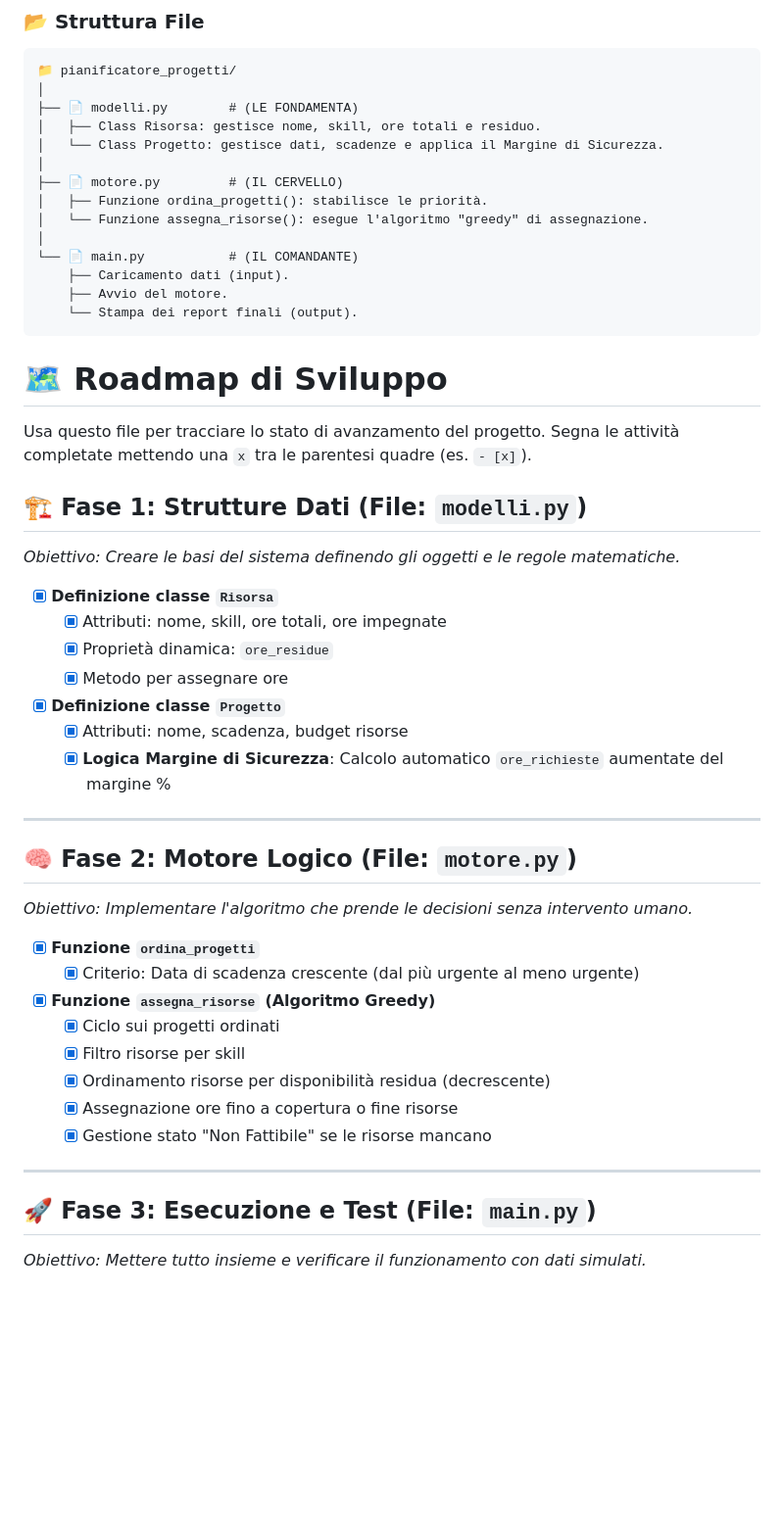
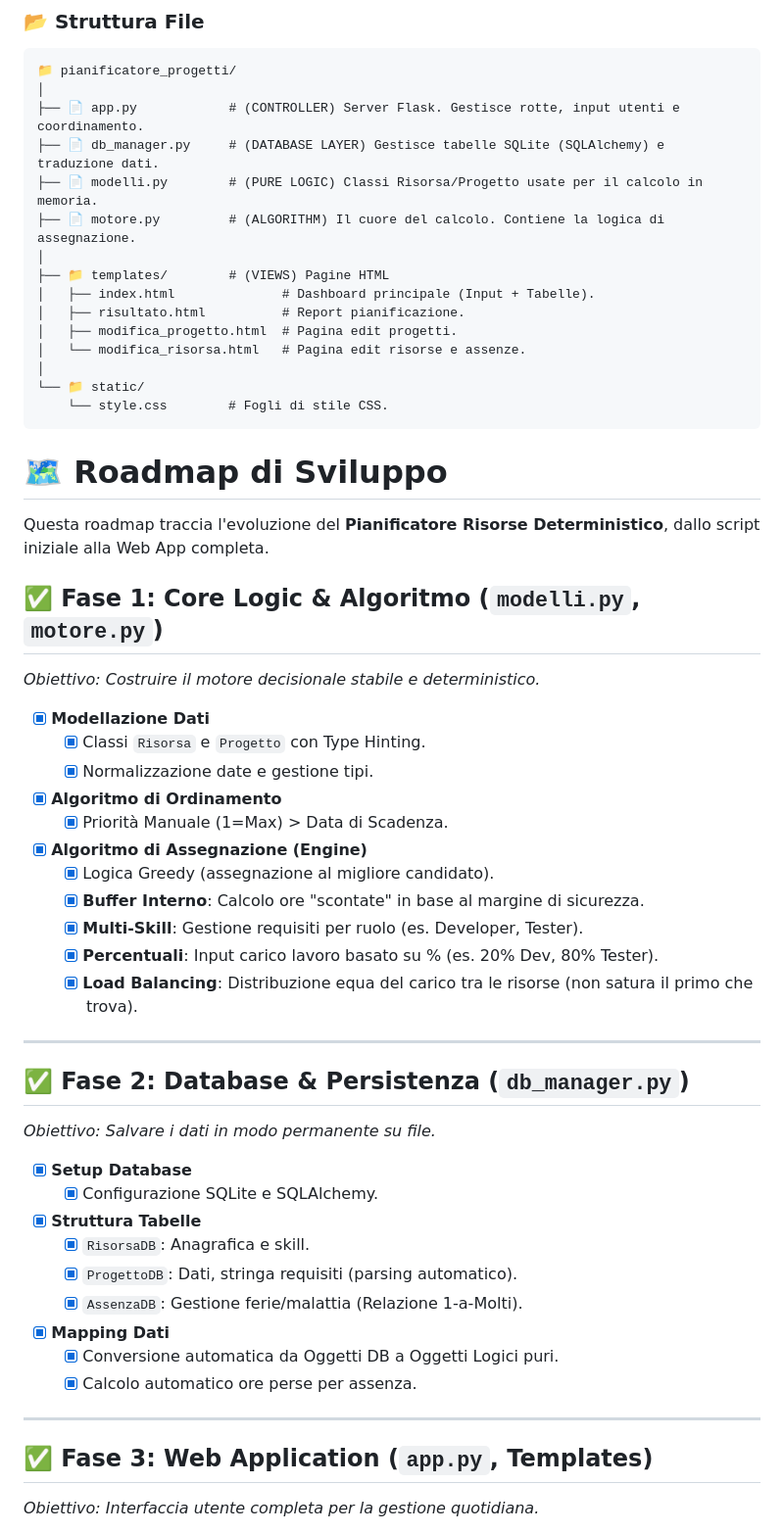
Before and after one commit to Vuot00/tirocinio, a Markdown page: documenti/[06] Documentazione progetto.md, the part around the change printed below. Shown: that part at 98% size. Rendered like a GitHub page; blank space fills up the shorter version.

Commit message:
fix sui documenti del progetto

````diff
--- a/documenti/[06] Documentazione progetto.md
+++ b/documenti/[06] Documentazione progetto.md
@@ -46,52 +55,57 @@ Il progetto è strutturato in **3 moduli** Python distinti per separare le respo
 ```text
 📁 pianificatore_progetti/
 │
-├── 📄 modelli.py        # (LE FONDAMENTA)
-│   ├── Class Risorsa: gestisce nome, skill, ore totali e residuo.
-│   └── Class Progetto: gestisce dati, scadenze e applica il Margine di Sicurezza.
+├── 📄 app.py            # (CONTROLLER) Server Flask. Gestisce rotte, input utenti e coordinamento.
+├── 📄 db_manager.py     # (DATABASE LAYER) Gestisce tabelle SQLite (SQLAlchemy) e traduzione dati.
+├── 📄 modelli.py        # (PURE LOGIC) Classi Risorsa/Progetto usate per il calcolo in memoria.
+├── 📄 motore.py         # (ALGORITHM) Il cuore del calcolo. Contiene la logica di assegnazione.
 │
-├── 📄 motore.py         # (IL CERVELLO)
-│   ├── Funzione ordina_progetti(): stabilisce le priorità.
-│   └── Funzione assegna_risorse(): esegue l'algoritmo "greedy" di assegnazione.
+├── 📁 templates/        # (VIEWS) Pagine HTML
+│   ├── index.html              # Dashboard principale (Input + Tabelle).
+│   ├── risultato.html          # Report pianificazione.
+│   ├── modifica_progetto.html  # Pagina edit progetti.
+│   └── modifica_risorsa.html   # Pagina edit risorse e assenze.
 │
-└── 📄 main.py           # (IL COMANDANTE)
-    ├── Caricamento dati (input).
-    ├── Avvio del motore.
-    └── Stampa dei report finali (output).
+└── 📁 static/
+    └── style.css        # Fogli di stile CSS.
 ```
 
 # 🗺️ Roadmap di Sviluppo
 
-Usa questo file per tracciare lo stato di avanzamento del progetto.
-Segna le attività completate mettendo una `x` tra le parentesi quadre (es. `- [x]`).
+Questa roadmap traccia l'evoluzione del **Pianificatore Risorse Deterministico**, dallo script iniziale alla Web App completa.
 
-## 🏗️ Fase 1: Strutture Dati (File: `modelli.py`)
-*Obiettivo: Creare le basi del sistema definendo gli oggetti e le regole matematiche.*
+## ✅ Fase 1: Core Logic & Algoritmo (`modelli.py`, `motore.py`)
+*Obiettivo: Costruire il motore decisionale stabile e deterministico.*
 
-- [x] **Definizione classe `Risorsa`**
-  - [x] Attributi: nome, skill, ore totali, ore impegnate
-  - [x] Proprietà dinamica: `ore_residue`
-  - [x] Metodo per assegnare ore
-- [x] **Definizione classe `Progetto`**
-  - [x] Attributi: nome, scadenza, budget risorse
-  - [x] **Logica Margine di Sicurezza**: Calcolo automatico `ore_richieste` aumentate del margine %
+- [x] **Modellazione Dati**
+    - [x] Classi `Risorsa` e `Progetto` con Type Hinting.
+    - [x] Normalizzazione date e gestione tipi.
+- [x] **Algoritmo di Ordinamento**
+    - [x] Priorità Manuale (1=Max) > Data di Scadenza.
+- [x] **Algoritmo di Assegnazione (Engine)**
+    - [x] Logica Greedy (assegnazione al migliore candidato).
+    - [x] **Buffer Interno**: Calcolo ore "scontate" in base al margine di sicurezza.
+    - [x] **Multi-Skill**: Gestione requisiti per ruolo (es. Developer, Tester).
+    - [x] **Percentuali**: Input carico lavoro basato su % (es. 20% Dev, 80% Tester).
+    - [x] **Load Balancing**: Distribuzione equa del carico tra le risorse (non satura il primo che trova).
 
 ---
 
-## 🧠 Fase 2: Motore Logico (File: `motore.py`)
-*Obiettivo: Implementare l'algoritmo che prende le decisioni senza intervento umano.*
+## ✅ Fase 2: Database & Persistenza (`db_manager.py`)
+*Obiettivo: Salvare i dati in modo permanente su file.*
 
-- [x] **Funzione `ordina_progetti`**
-  - [x] Criterio: Data di scadenza crescente (dal più urgente al meno urgente)
-- [x] **Funzione `assegna_risorse` (Algoritmo Greedy)**
-  - [x] Ciclo sui progetti ordinati
-  - [x] Filtro risorse per skill
-  - [x] Ordinamento risorse per disponibilità residua (decrescente)
-  - [x] Assegnazione ore fino a copertura o fine risorse
-  - [x] Gestione stato "Non Fattibile" se le risorse mancano
+- [x] **Setup Database**
+    - [x] Configurazione SQLite e SQLAlchemy.
+- [x] **Struttura Tabelle**
+    - [x] `RisorsaDB`: Anagrafica e skill.
+    - [x] `ProgettoDB`: Dati, stringa requisiti (parsing automatico).
+    - [x] `AssenzaDB`: Gestione ferie/malattia (Relazione 1-a-Molti).
+- [x] **Mapping Dati**
+    - [x] Conversione automatica da Oggetti DB a Oggetti Logici puri.
+    - [x] Calcolo automatico ore perse per assenza.
 
 ---
 
-## 🚀 Fase 3: Esecuzione e Test (File: `main.py`)
-*Obiettivo: Mettere tutto insieme e verificare il funzionamento con dati simulati.*
+## ✅ Fase 3: Web Application (`app.py`, Templates)
+*Obiettivo: Interfaccia utente completa per la gestione quotidiana.*
 
````
Also changed, not shown: other parts of documenti/[06] Documentazione progetto.md (+55 -33 lines).
